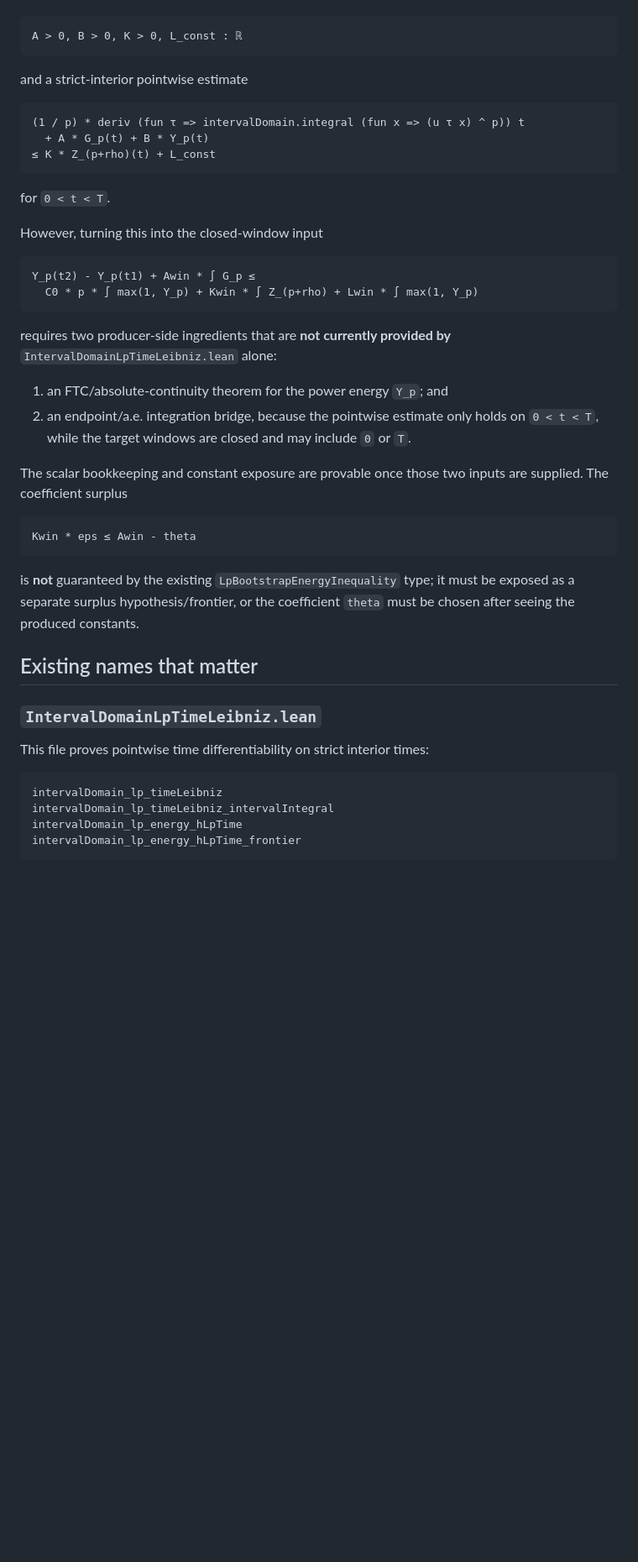
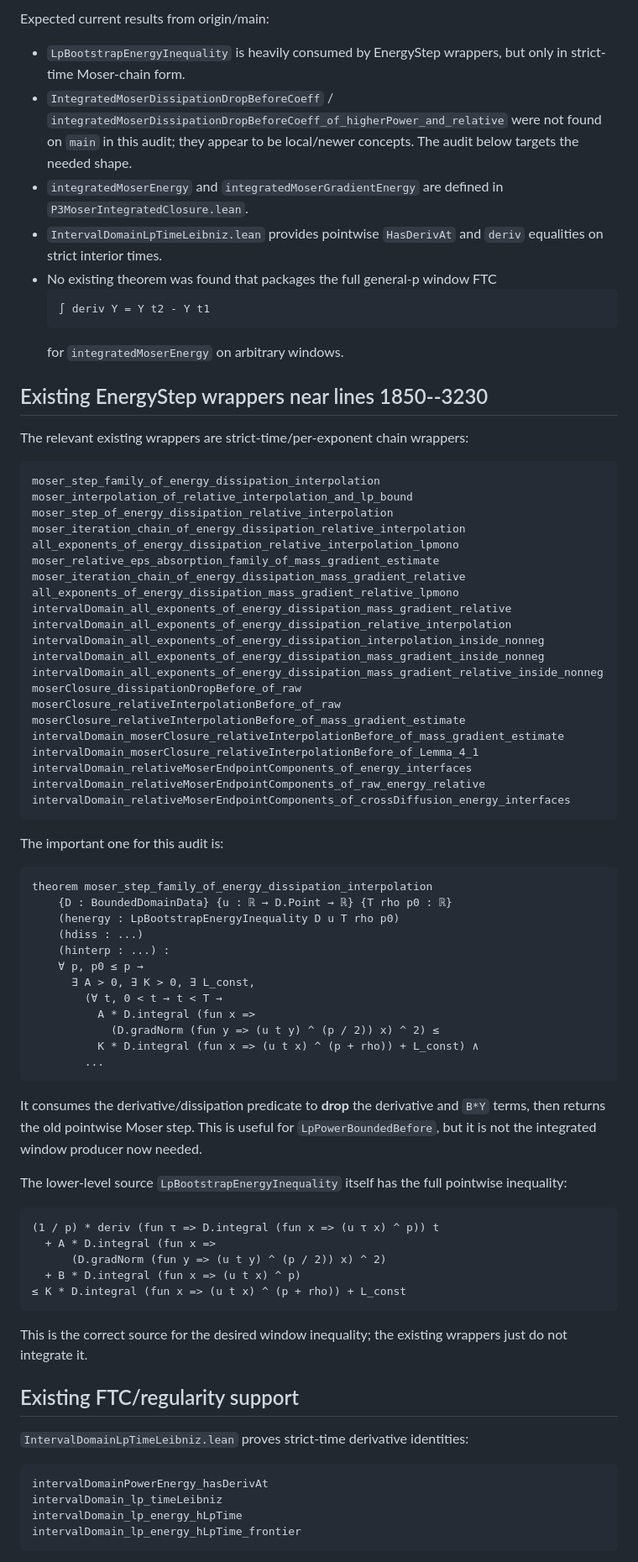
Before and after one commit to xiangyazi24/Shen_work, a Markdown page: scratch/_CHATGPT_DROP_shen2.md, the part around one of its changes. Shown at 84% size. Drawn GitHub-style; blank space fills up the shorter version.

Commit message:
Q2857 shen2 EnergyStep integrated-window audit

````diff
--- a/scratch/_CHATGPT_DROP_shen2.md
+++ b/scratch/_CHATGPT_DROP_shen2.md
@@ -37,47 +67,81 @@ For each `p ≥ p0`, this exposes constants
+Expected current results from origin/main:
+
+* `LpBootstrapEnergyInequality` is heavily consumed by EnergyStep wrappers, but only in strict-time Moser-chain form.
+* `IntegratedMoserDissipationDropBeforeCoeff` / `integratedMoserDissipationDropBeforeCoeff_of_higherPower_and_relative` were not found on `main` in this audit; they appear to be local/newer concepts. The audit below targets the needed shape.
+* `integratedMoserEnergy` and `integratedMoserGradientEnergy` are defined in `P3MoserIntegratedClosure.lean`.
+* `IntervalDomainLpTimeLeibniz.lean` provides pointwise `HasDerivAt` and `deriv` equalities on strict interior times.
+* No existing theorem was found that packages the full general-p window FTC
+  ```lean
+  ∫ deriv Y = Y t2 - Y t1
+  ```
+  for `integratedMoserEnergy` on arbitrary windows.
+
+## Existing EnergyStep wrappers near lines 1850--3230
+
+The relevant existing wrappers are strict-time/per-exponent chain wrappers:
 
 ```lean
-A > 0, B > 0, K > 0, L_const : ℝ
+moser_step_family_of_energy_dissipation_interpolation
+moser_interpolation_of_relative_interpolation_and_lp_bound
+moser_step_of_energy_dissipation_relative_interpolation
+moser_iteration_chain_of_energy_dissipation_relative_interpolation
+all_exponents_of_energy_dissipation_relative_interpolation_lpmono
+moser_relative_eps_absorption_family_of_mass_gradient_estimate
+moser_iteration_chain_of_energy_dissipation_mass_gradient_relative
+all_exponents_of_energy_dissipation_mass_gradient_relative_lpmono
+intervalDomain_all_exponents_of_energy_dissipation_mass_gradient_relative
+intervalDomain_all_exponents_of_energy_dissipation_relative_interpolation
+intervalDomain_all_exponents_of_energy_dissipation_interpolation_inside_nonneg
+intervalDomain_all_exponents_of_energy_dissipation_mass_gradient_inside_nonneg
+intervalDomain_all_exponents_of_energy_dissipation_mass_gradient_relative_inside_nonneg
+moserClosure_dissipationDropBefore_of_raw
+moserClosure_relativeInterpolationBefore_of_raw
+moserClosure_relativeInterpolationBefore_of_mass_gradient_estimate
+intervalDomain_moserClosure_relativeInterpolationBefore_of_mass_gradient_estimate
+intervalDomain_moserClosure_relativeInterpolationBefore_of_Lemma_4_1
+intervalDomain_relativeMoserEndpointComponents_of_energy_interfaces
+intervalDomain_relativeMoserEndpointComponents_of_raw_energy_relative
+intervalDomain_relativeMoserEndpointComponents_of_crossDiffusion_energy_interfaces
 ```
 
-and a strict-interior pointwise estimate
+The important one for this audit is:
 
 ```lean
-(1 / p) * deriv (fun τ => intervalDomain.integral (fun x => (u τ x) ^ p)) t
-  + A * G_p(t) + B * Y_p(t)
-≤ K * Z_(p+rho)(t) + L_const
+theorem moser_step_family_of_energy_dissipation_interpolation
+    {D : BoundedDomainData} {u : ℝ → D.Point → ℝ} {T rho p0 : ℝ}
+    (henergy : LpBootstrapEnergyInequality D u T rho p0)
+    (hdiss : ...)
+    (hinterp : ...) :
+    ∀ p, p0 ≤ p →
+      ∃ A > 0, ∃ K > 0, ∃ L_const,
+        (∀ t, 0 < t → t < T →
+          A * D.integral (fun x =>
+            (D.gradNorm (fun y => (u t y) ^ (p / 2)) x) ^ 2) ≤
+          K * D.integral (fun x => (u t x) ^ (p + rho)) + L_const) ∧
+        ...
 ```
 
-for `0 < t < T`.
+It consumes the derivative/dissipation predicate to **drop** the derivative and `B*Y` terms, then returns the old pointwise Moser step. This is useful for `LpPowerBoundedBefore`, but it is not the integrated window producer now needed.
 
-However, turning this into the closed-window input
+The lower-level source `LpBootstrapEnergyInequality` itself has the full pointwise inequality:
 
 ```lean
-Y_p(t2) - Y_p(t1) + Awin * ∫ G_p ≤
-  C0 * p * ∫ max(1, Y_p) + Kwin * ∫ Z_(p+rho) + Lwin * ∫ max(1, Y_p)
+(1 / p) * deriv (fun τ => D.integral (fun x => (u τ x) ^ p)) t
+  + A * D.integral (fun x =>
+      (D.gradNorm (fun y => (u t y) ^ (p / 2)) x) ^ 2)
+  + B * D.integral (fun x => (u t x) ^ p)
+≤ K * D.integral (fun x => (u t x) ^ (p + rho)) + L_const
 ```
 
-requires two producer-side ingredients that are **not currently provided by** `IntervalDomainLpTimeLeibniz.lean` alone:
+This is the correct source for the desired window inequality; the existing wrappers just do not integrate it.
 
-1. an FTC/absolute-continuity theorem for the power energy `Y_p`; and
-2. an endpoint/a.e. integration bridge, because the pointwise estimate only holds on `0 < t < T`, while the target windows are closed and may include `0` or `T`.
+## Existing FTC/regularity support
 
-The scalar bookkeeping and constant exposure are provable once those two inputs are supplied. The coefficient surplus
+`IntervalDomainLpTimeLeibniz.lean` proves strict-time derivative identities:
 
 ```lean
-Kwin * eps ≤ Awin - theta
-```
-
-is **not** guaranteed by the existing `LpBootstrapEnergyInequality` type; it must be exposed as a separate surplus hypothesis/frontier, or the coefficient `theta` must be chosen after seeing the produced constants.
-
-## Existing names that matter
-
-### `IntervalDomainLpTimeLeibniz.lean`
-
-This file proves pointwise time differentiability on strict interior times:
-
-```lean
+intervalDomainPowerEnergy_hasDerivAt
 intervalDomain_lp_timeLeibniz
-intervalDomain_lp_timeLeibniz_intervalIntegral
 intervalDomain_lp_energy_hLpTime
 intervalDomain_lp_energy_hLpTime_frontier
 ```
````
Also changed, not shown: other parts of scratch/_CHATGPT_DROP_shen2.md (+231 -331 lines).
